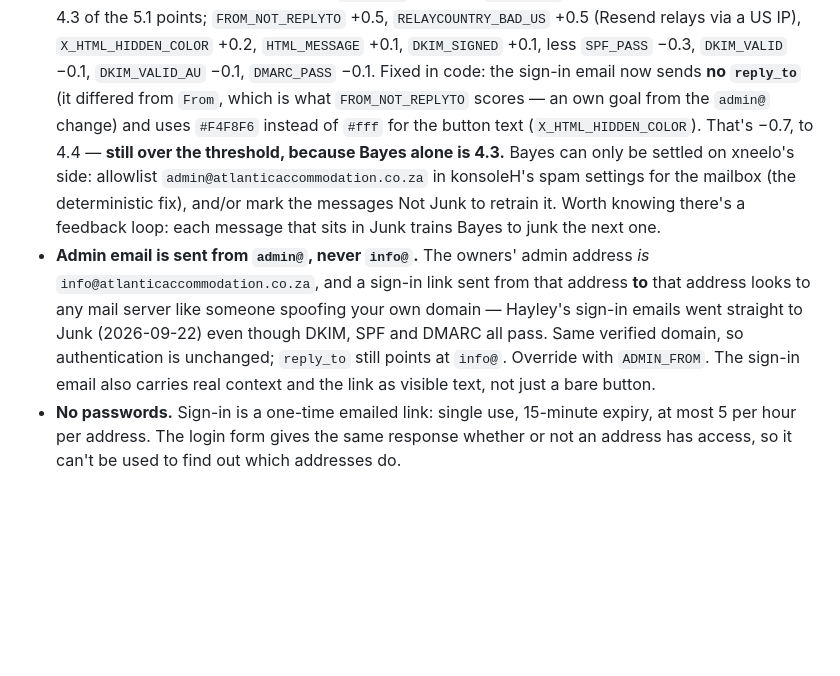
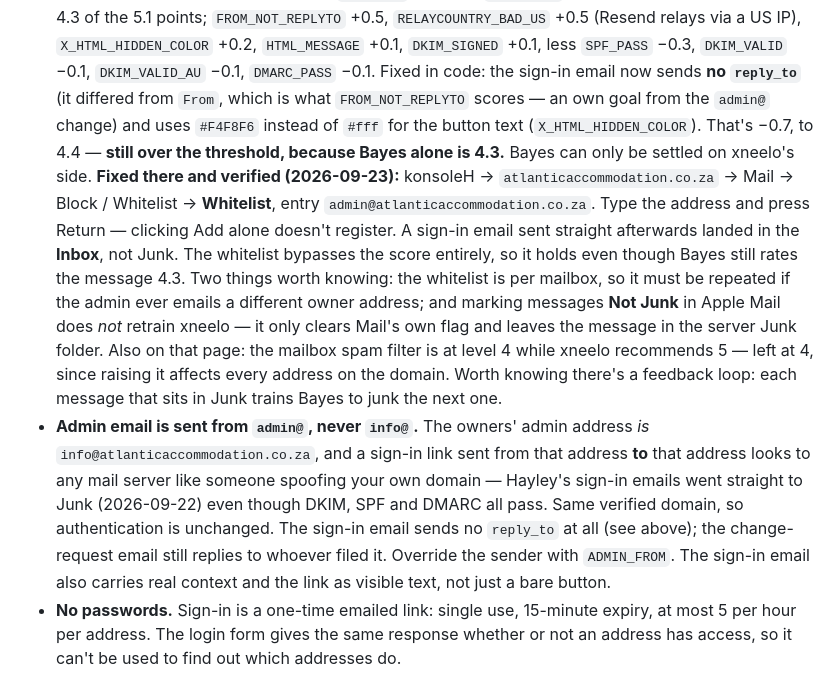
Before and after one commit to louise1work-cyber/atlantic-accommodation, a Markdown page: README.md, the part around the change. Drawn GitHub-style; blank space fills up the shorter version.

Commit message:
Record the konsoleH whitelist that fixed the junked sign-in emails
Verified end to end: a sign-in email sent after whitelisting
admin@atlanticaccommodation.co.za landed in the info@ inbox instead
of Junk.

Co-Authored-By: Claude Opus 5 <noreply@anthropic.com>

```diff
--- a/README.md
+++ b/README.md
@@ -713,15 +713,24 @@ As of 2026-09-16 there are two addresses:
   Fixed in code: the sign-in email now sends **no `reply_to`** (it differed from `From`, which is
   what `FROM_NOT_REPLYTO` scores — an own goal from the `admin@` change) and uses `#F4F8F6`
   instead of `#fff` for the button text (`X_HTML_HIDDEN_COLOR`). That's −0.7, to 4.4 — **still over
-  the threshold, because Bayes alone is 4.3.** Bayes can only be settled on xneelo's side:
-  allowlist `admin@atlanticaccommodation.co.za` in konsoleH's spam settings for the mailbox (the
-  deterministic fix), and/or mark the messages Not Junk to retrain it. Worth knowing there's a
-  feedback loop: each message that sits in Junk trains Bayes to junk the next one.
+  the threshold, because Bayes alone is 4.3.** Bayes can only be settled on xneelo's side.
+  **Fixed there and verified (2026-09-23):** konsoleH → `atlanticaccommodation.co.za` → Mail →
+  Block / Whitelist → **Whitelist**, entry `admin@atlanticaccommodation.co.za`. Type the address
+  and press Return — clicking Add alone doesn't register. A sign-in email sent straight afterwards
+  landed in the **Inbox**, not Junk. The whitelist bypasses the score entirely, so it holds even
+  though Bayes still rates the message 4.3. Two things worth knowing: the whitelist is per mailbox,
+  so it must be repeated if the admin ever emails a different owner address; and marking messages
+  **Not Junk** in Apple Mail does *not* retrain xneelo — it only clears Mail's own flag and leaves
+  the message in the server Junk folder. Also on that page: the mailbox spam filter is at level 4
+  while xneelo recommends 5 — left at 4, since raising it affects every address on the domain.
+  Worth knowing there's a feedback loop: each message that sits in Junk trains Bayes to junk the
+  next one.
 - **Admin email is sent from `admin@`, never `info@`.** The owners' admin address *is*
   `info@atlanticaccommodation.co.za`, and a sign-in link sent from that address **to** that address
   looks to any mail server like someone spoofing your own domain — Hayley's sign-in emails went
   straight to Junk (2026-09-22) even though DKIM, SPF and DMARC all pass. Same verified domain, so
-  authentication is unchanged; `reply_to` still points at `info@`. Override with `ADMIN_FROM`.
+  authentication is unchanged. The sign-in email sends no `reply_to` at all (see above); the
+  change-request email still replies to whoever filed it. Override the sender with `ADMIN_FROM`.
   The sign-in email also carries real context and the link as visible text, not just a bare button.
 - **No passwords.** Sign-in is a one-time emailed link: single use, 15-minute expiry, at most 5 per
   hour per address. The login form gives the same response whether or not an address has access,
```
